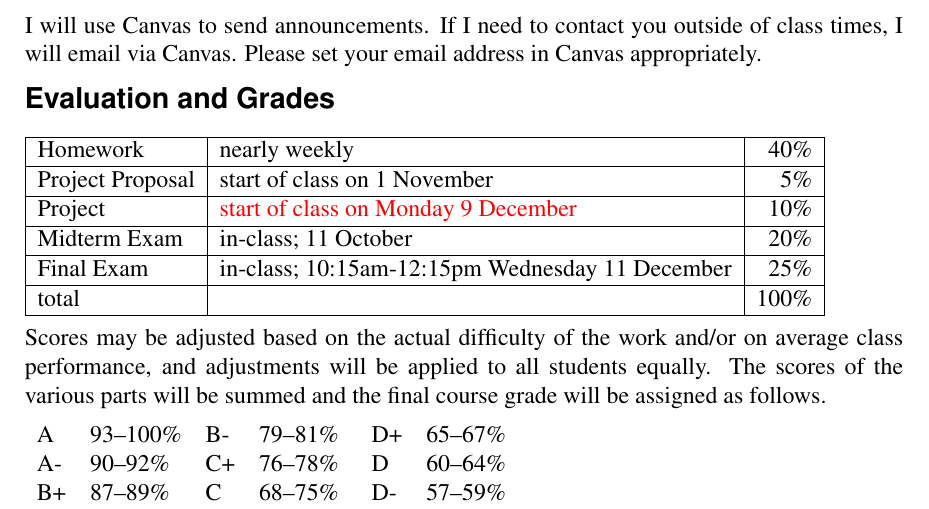
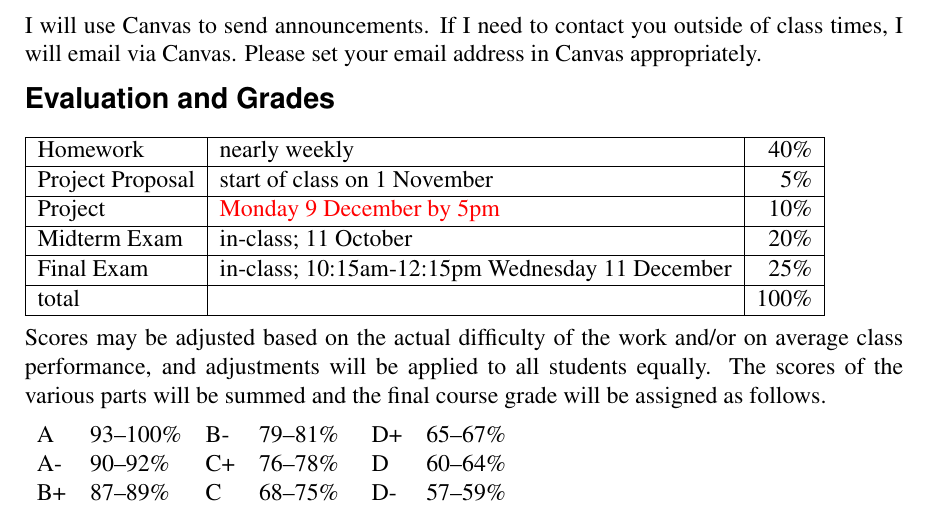
Before and after one commit to bueler/numerical, a LaTeX document (assets/general/F24/syllabus.tex): part of page 3 of 5, cut so that both start at the same text. Compiled offline with pdfLaTeX.

Commit message:
try again

```diff
--- a/assets/general/F24/syllabus.tex
+++ b/assets/general/F24/syllabus.tex
@@ -118,7 +118,7 @@ Homework         & nearly weekly & 40\% \\
 \hline
 Project Proposal & start of class on 1 November & 5\% \\
 \hline
-Project          & {\color{red} start of class on Monday 9 December} & 10\% \\
+Project          & {\color{red} Monday 9 December by 5pm} & 10\% \\
 \hline
 Midterm Exam     & in-class; 11 October & 20\%  \\
 \hline
```
Also changed, not shown: assets/project/F24/your-project.tex (+1 -1 lines), assets/general/F24/syllabus.pdf, assets/project/F24/your-project.pdf.
